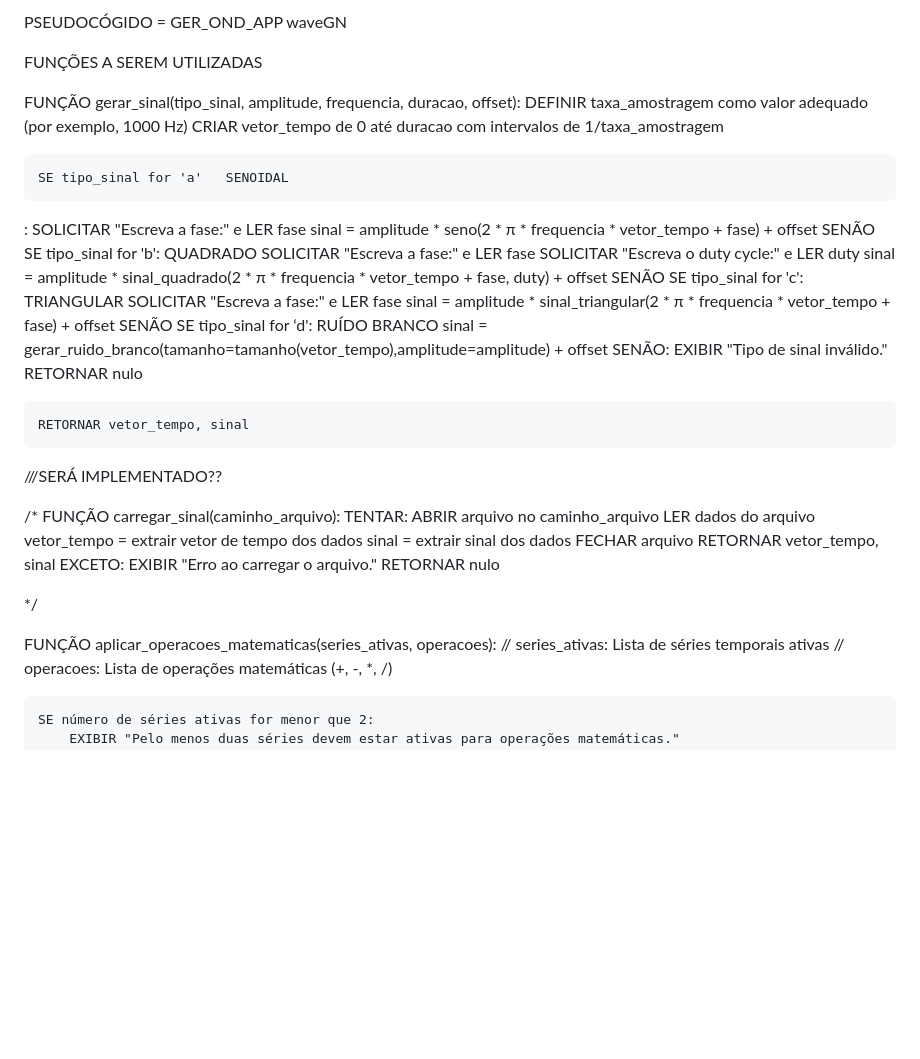
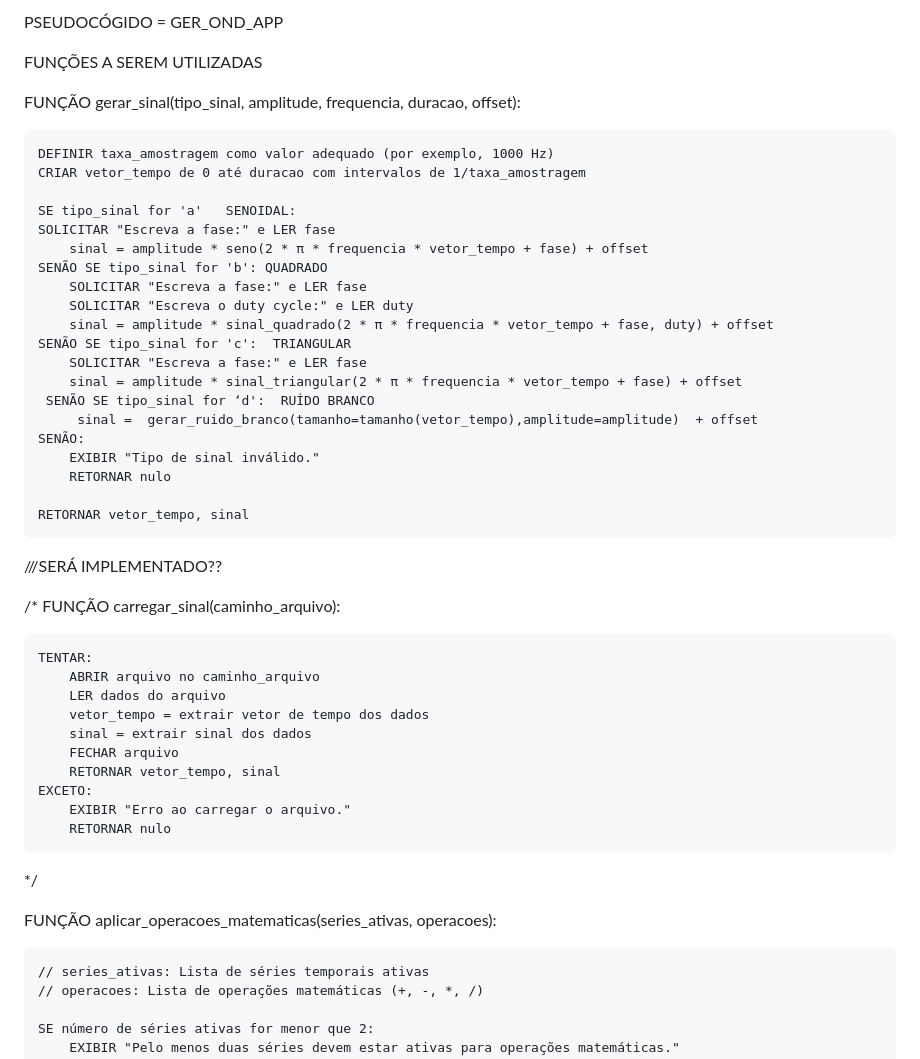
Before and after one commit to lucas-noblat/GerOndApp, a Markdown page: APP/pseudocódigo.md, the part around the change printed below. Rendered like a GitHub page; blank space fills up the shorter version.

```diff
--- a/APP/pseudocódigo.md
+++ b/APP/pseudocódigo.md
@@ -1,14 +1,15 @@
-PSEUDOCÓGIDO = GER_OND_APP waveGN
+PSEUDOCÓGIDO = GER_OND_APP
 
 
 FUNÇÕES A SEREM UTILIZADAS
 
 FUNÇÃO gerar_sinal(tipo_sinal, amplitude, frequencia, duracao, offset):
+
     DEFINIR taxa_amostragem como valor adequado (por exemplo, 1000 Hz)
     CRIAR vetor_tempo de 0 até duracao com intervalos de 1/taxa_amostragem
 
-    SE tipo_sinal for 'a'	SENOIDAL
-:       SOLICITAR "Escreva a fase:" e LER fase
+    SE tipo_sinal for 'a'	SENOIDAL:
+    SOLICITAR "Escreva a fase:" e LER fase
         sinal = amplitude * seno(2 * π * frequencia * vetor_tempo + fase) + offset
     SENÃO SE tipo_sinal for 'b': QUADRADO
         SOLICITAR "Escreva a fase:" e LER fase
@@ -29,6 +30,7 @@ FUNÇÃO gerar_sinal(tipo_sinal, amplitude, frequencia, duracao, offset):
 
 /*
 FUNÇÃO carregar_sinal(caminho_arquivo):
+
     TENTAR:
         ABRIR arquivo no caminho_arquivo
         LER dados do arquivo
@@ -43,6 +45,7 @@ FUNÇÃO carregar_sinal(caminho_arquivo):
 */
 
 FUNÇÃO aplicar_operacoes_matematicas(series_ativas, operacoes):
+
     // series_ativas: Lista de séries temporais ativas
     // operacoes: Lista de operações matemáticas (+, -, *, /)
 
```
Also changed, not shown: other parts of APP/pseudocódigo.md (+4 -0 lines).
